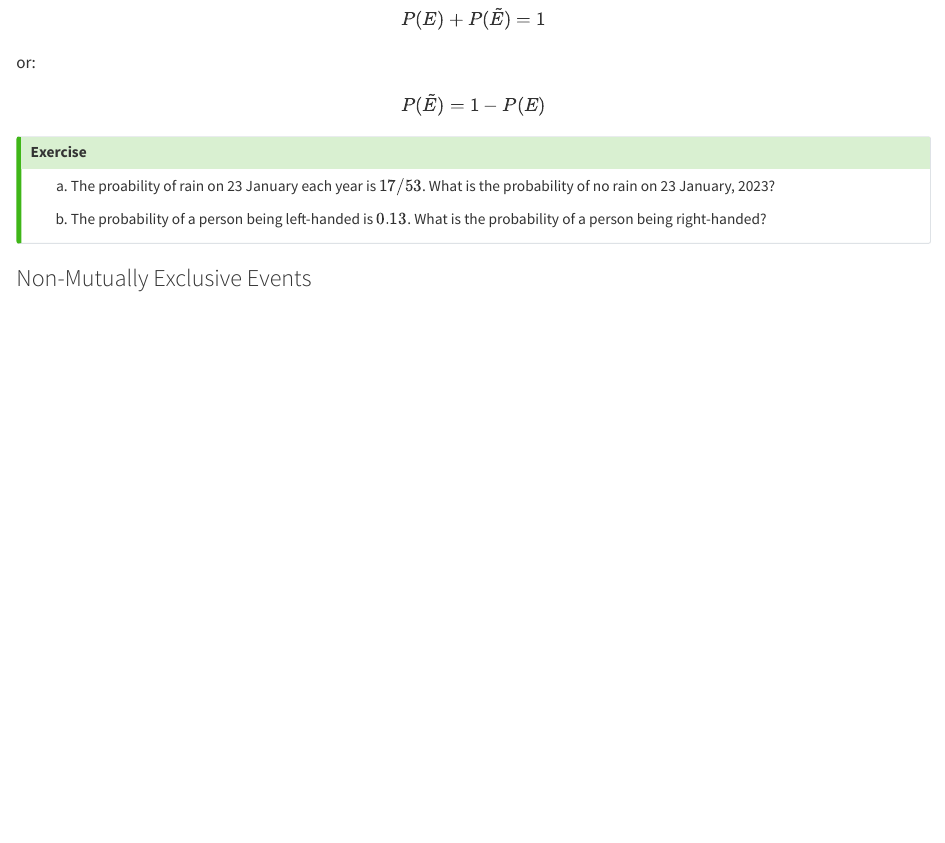
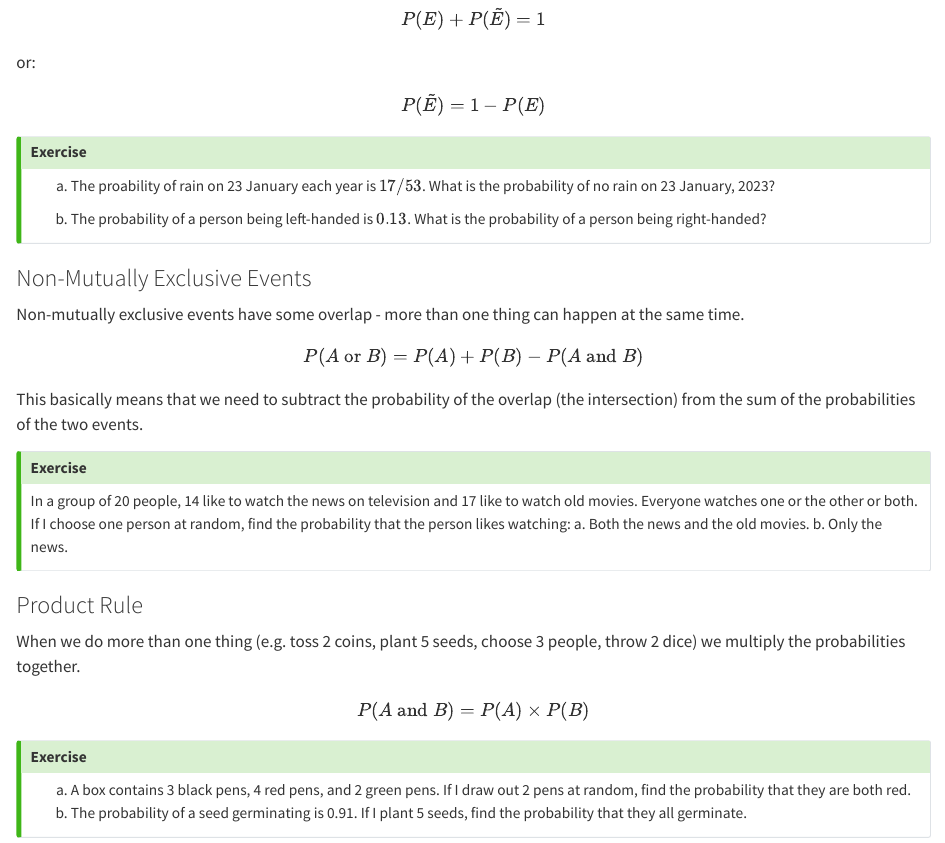
Before and after one commit to usyd-soles-edu/S001-probability-distributions, a Quarto document (S001-probability-distributions.qmd): the page in a window 1100 px wide, from 1130 px down. Rendered offline with R 4.5, knitr and Pandoc in place of Quarto, with nearby package versions.

Commit message:
add more probability equations

```diff
--- a/S001-probability-distributions.qmd
+++ b/S001-probability-distributions.qmd
@@ -63,3 +63,30 @@ b. The probability of a person being left-handed is $0.13$. What is the probabil
 
 
 ### Non-Mutually Exclusive Events
+
+Non-mutually exclusive events have some overlap - more than one thing can happen at the same time.
+
+$$ P(A \text{ or } B) = P(A) + P(B) - P(A \text{ and } B) $$
+
+This basically means that we need to subtract the probability of the overlap (the intersection) from the sum of the probabilities of the two events.
+
+:::{.callout-tip}
+## Exercise
+In a group of 20 people, 14 like to watch the news on television and 17 like to watch old movies. Everyone watches one or the other or both. If I choose one person at random, find the probability that the person likes watching:
+a. Both the news and the old movies.
+b. Only the news.
+:::
+
+### Product Rule
+
+When we do more than one thing (e.g. toss 2 coins, plant 5 seeds, choose 3 people, throw 2 dice) we multiply the probabilities together.
+
+$$ P(A \text{ and } B) = P(A) \times P(B) $$
+
+
+:::{.callout-tip}
+## Exercise
+
+a. A box contains 3 black pens, 4 red pens, and 2 green pens. If I draw out 2 pens at random, find the probability that they are both red.
+b. The probability of a seed germinating is 0.91. If I plant 5 seeds, find the probability that they all germinate.
+:::
```
